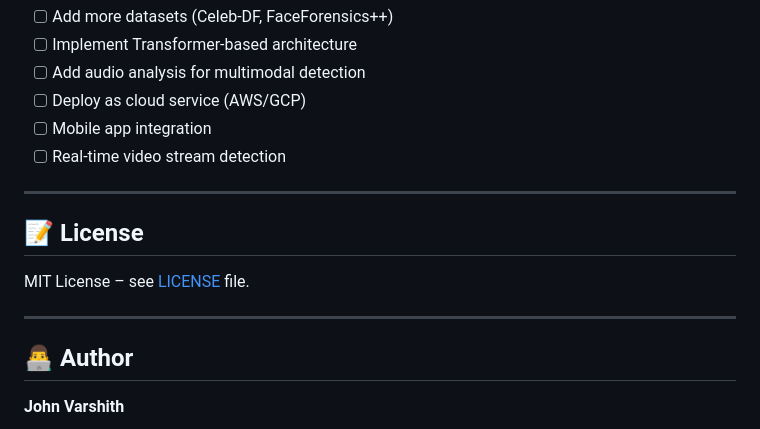
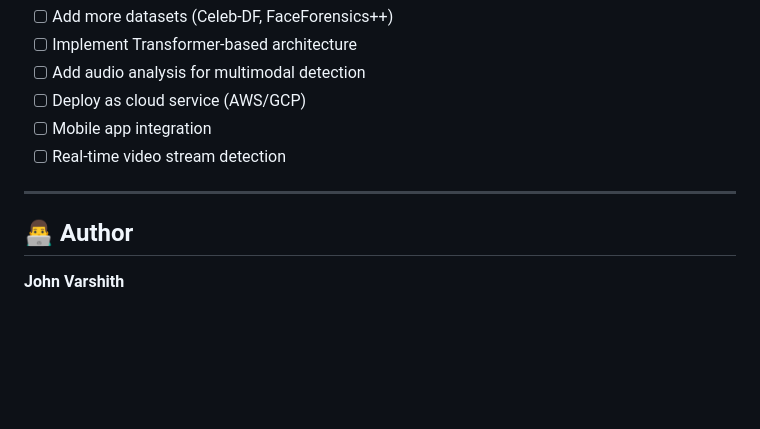
Before and after one commit to johnvarshith/deepfake_detection, a Markdown page: README.md, the part around the change. Rendered like a GitHub page; blank space fills up the shorter version.

```diff
--- a/README.md
+++ b/README.md
@@ -301,12 +301,6 @@ Clear all detection history.
 
 ---
 
-## 📝 License
-
-MIT License – see [LICENSE](LICENSE) file.
-
----
-
 ## 👨‍💻 Author
 
 **John Varshith**
```
